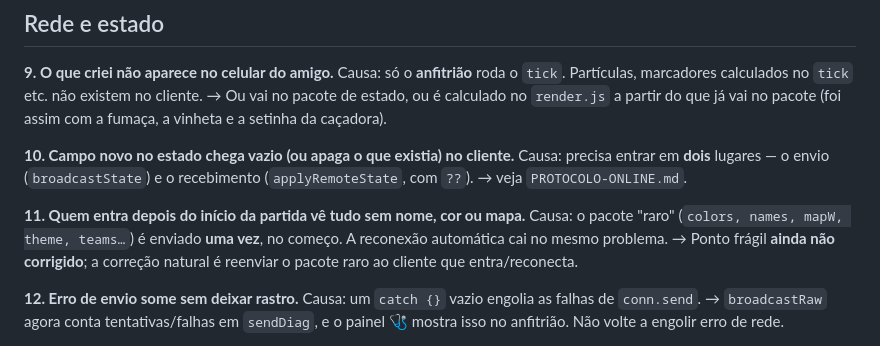
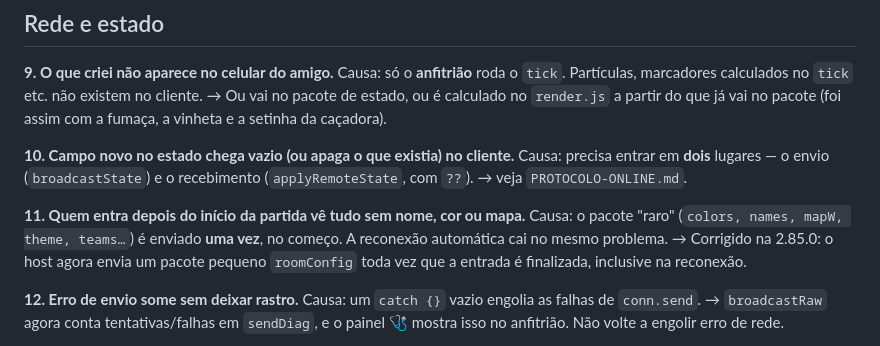
Before and after one commit to jhoncorretor2025-blip/teste, a Markdown page: docs/ARMADILHAS.md, the part around the change. Rendered like a GitHub page.

Commit message:
Atualiza armadilha de sincronização já corrigida

```diff
--- a/docs/ARMADILHAS.md
+++ b/docs/ARMADILHAS.md
@@ -35,7 +35,7 @@ Causa: só o **anfitrião** roda o `tick`. Partículas, marcadores calculados no
 Causa: precisa entrar em **dois** lugares — o envio (`broadcastState`) e o recebimento (`applyRemoteState`, com `??`). → veja `PROTOCOLO-ONLINE.md`.
 
 **11. Quem entra depois do início da partida vê tudo sem nome, cor ou mapa.**
-Causa: o pacote "raro" (`colors, names, mapW, theme, teams…`) é enviado **uma vez**, no começo. A reconexão automática cai no mesmo problema. → Ponto frágil **ainda não corrigido**; a correção natural é reenviar o pacote raro ao cliente que entra/reconecta.
+Causa: o pacote "raro" (`colors, names, mapW, theme, teams…`) é enviado **uma vez**, no começo. A reconexão automática cai no mesmo problema. → Corrigido na 2.85.0: o host agora envia um pacote pequeno `roomConfig` toda vez que a entrada é finalizada, inclusive na reconexão.
 
 **12. Erro de envio some sem deixar rastro.**
 Causa: um `catch {}` vazio engolia as falhas de `conn.send`. → `broadcastRaw` agora conta tentativas/falhas em `sendDiag`, e o painel 🩺 mostra isso no anfitrião. Não volte a engolir erro de rede.
```
